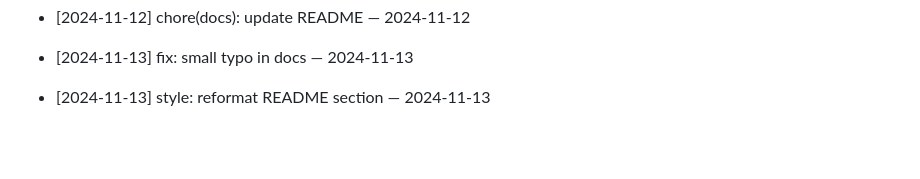
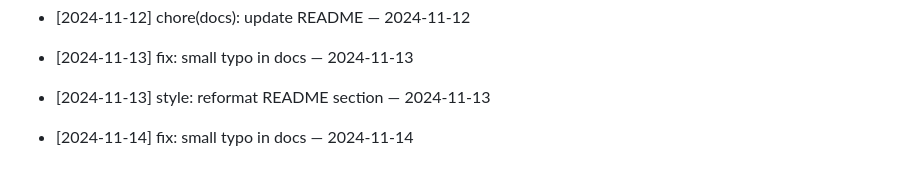
Before and after one commit to ilhomJohn81/devops-2025, a Markdown page: README.md, the part around the change. Drawn GitHub-style; blank space fills up the shorter version.

Commit message:
fix: small typo in docs — 2024-11-14

```diff
--- a/README.md
+++ b/README.md
@@ -464,3 +464,5 @@ Git workflow to reconcile your branch with main
 - [2024-11-13] fix: small typo in docs — 2024-11-13
 
 - [2024-11-13] style: reformat README section — 2024-11-13
+
+- [2024-11-14] fix: small typo in docs — 2024-11-14
```
